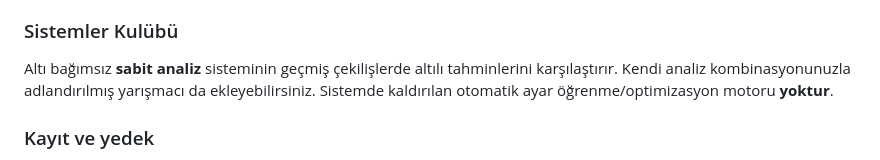
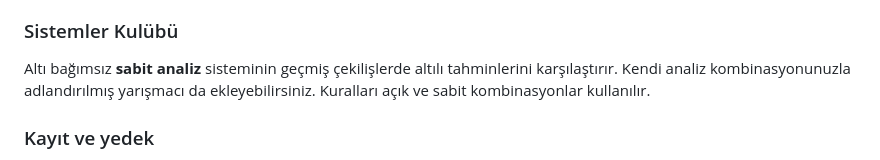
Before and after one commit to ustarenovasyon/Loto-Tahmin, a Markdown page: README.md, the part around the change. GitHub-like rendering.

Commit message:
Keep new analysis architecture separate from removed auto-learning feature

```diff
--- a/README.md
+++ b/README.md
@@ -48,7 +48,7 @@ Her modül seçilen hedefin **öncesindeki** çekilişleri kullanır, sonuçlar
 - Kupon çalışmalarını kaydetme ve CSV indirme.
 
 ### Sistemler Kulübü
-Altı bağımsız **sabit analiz** sisteminin geçmiş çekilişlerde altılı tahminlerini karşılaştırır. Kendi analiz kombinasyonunuzla adlandırılmış yarışmacı da ekleyebilirsiniz. Sistemde kaldırılan otomatik ayar öğrenme/optimizasyon motoru **yoktur**.
+Altı bağımsız **sabit analiz** sisteminin geçmiş çekilişlerde altılı tahminlerini karşılaştırır. Kendi analiz kombinasyonunuzla adlandırılmış yarışmacı da ekleyebilirsiniz. Kuralları açık ve sabit kombinasyonlar kullanılır.
 
 ### Kayıt ve yedek
 Analizler, manuel havuzlar, kupon çalışmaları ve sistem yarışmaları tarayıcının `localStorage` alanında saklanır. **Tüm kayıtlarımı indir** ile JSON yedeği alın; gerektiğinde geri yükleyin. Bu yerel saklama yöntemi cihazlar arasında otomatik eşitleme sağlamaz.
```
